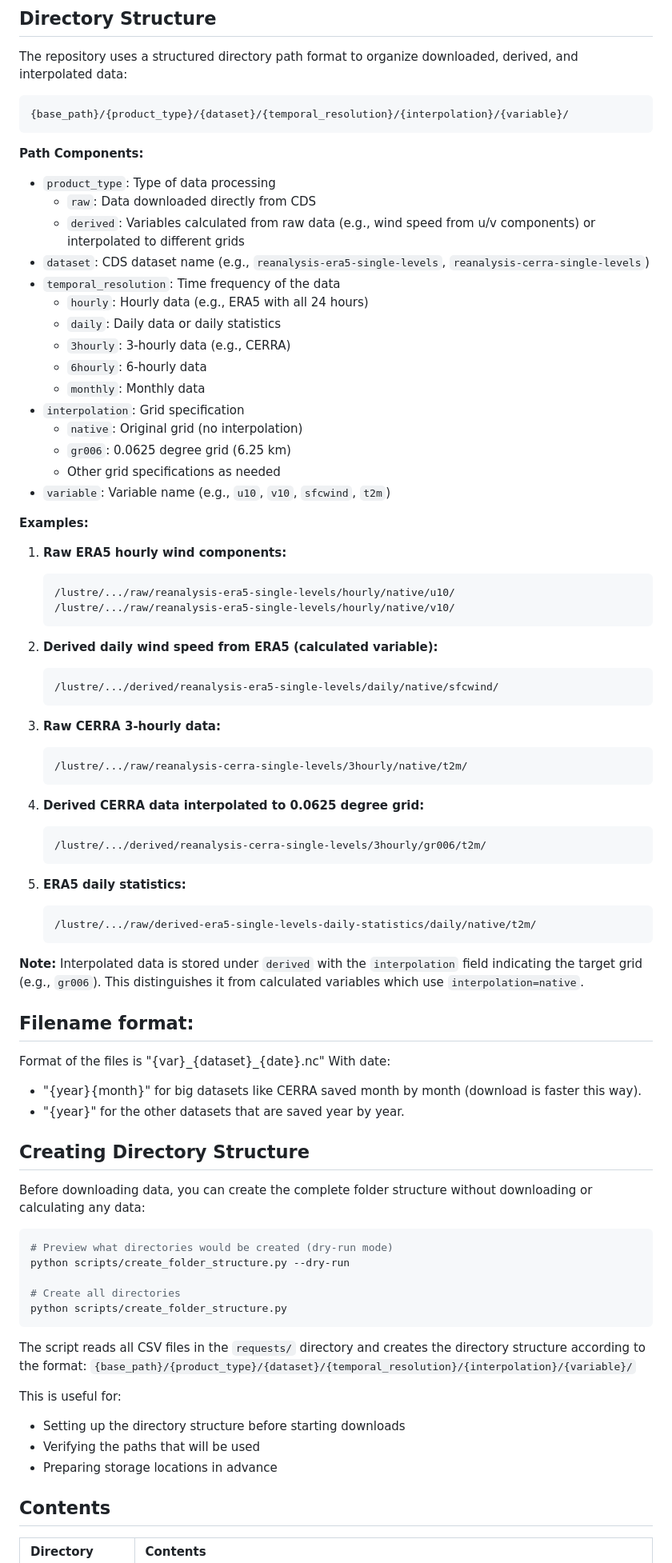
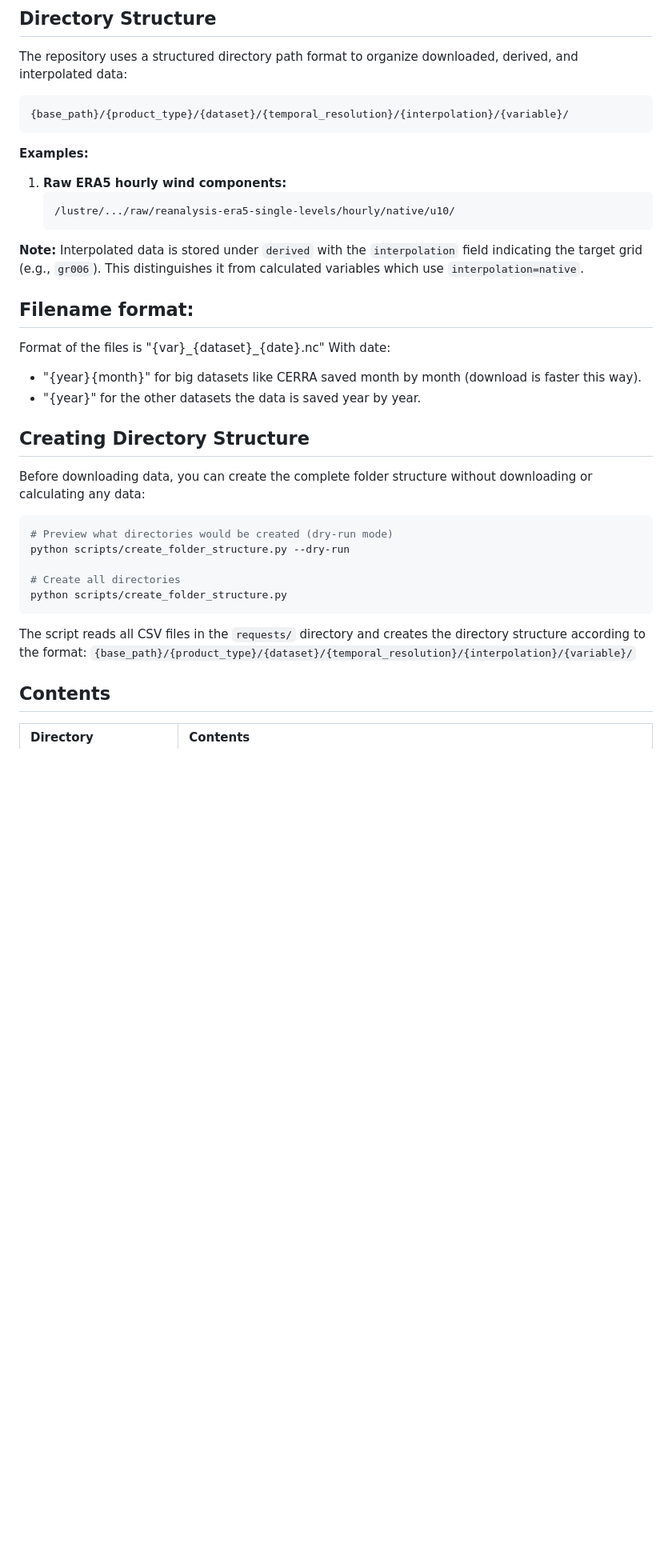
Before and after one commit to SantanderMetGroup/c3s-cds, a Markdown page: README.md, the part around one of its changes. Shown at 80% size. GitHub-like rendering; blank space fills up the shorter version.

Commit message:
Update Readme
Removed detailed path component descriptions and examples from the README.

````diff
--- a/README.md
+++ b/README.md
@@ -11,49 +11,11 @@ The repository uses a structured directory path format to organize downloaded, d
 {base_path}/{product_type}/{dataset}/{temporal_resolution}/{interpolation}/{variable}/
 ```
 
-**Path Components:**
-- `product_type`: Type of data processing
-  - `raw`: Data downloaded directly from CDS
-  - `derived`: Variables calculated from raw data (e.g., wind speed from u/v components) or interpolated to different grids
-- `dataset`: CDS dataset name (e.g., `reanalysis-era5-single-levels`, `reanalysis-cerra-single-levels`)
-- `temporal_resolution`: Time frequency of the data
-  - `hourly`: Hourly data (e.g., ERA5 with all 24 hours)
-  - `daily`: Daily data or daily statistics
-  - `3hourly`: 3-hourly data (e.g., CERRA)
-  - `6hourly`: 6-hourly data
-  - `monthly`: Monthly data
-- `interpolation`: Grid specification
-  - `native`: Original grid (no interpolation)
-  - `gr006`: 0.0625 degree grid (6.25 km)
-  - Other grid specifications as needed
-- `variable`: Variable name (e.g., `u10`, `v10`, `sfcwind`, `t2m`)
-
 **Examples:**
 
 1. **Raw ERA5 hourly wind components:**
    ```
    /lustre/.../raw/reanalysis-era5-single-levels/hourly/native/u10/
-   /lustre/.../raw/reanalysis-era5-single-levels/hourly/native/v10/
-   ```
-
-2. **Derived daily wind speed from ERA5 (calculated variable):**
-   ```
-   /lustre/.../derived/reanalysis-era5-single-levels/daily/native/sfcwind/
-   ```
-
-3. **Raw CERRA 3-hourly data:**
-   ```
-   /lustre/.../raw/reanalysis-cerra-single-levels/3hourly/native/t2m/
-   ```
-
-4. **Derived CERRA data interpolated to 0.0625 degree grid:**
-   ```
-   /lustre/.../derived/reanalysis-cerra-single-levels/3hourly/gr006/t2m/
-   ```
-
-5. **ERA5 daily statistics:**
-   ```
-   /lustre/.../raw/derived-era5-single-levels-daily-statistics/daily/native/t2m/
    ```
 
 **Note:** Interpolated data is stored under `derived` with the `interpolation` field indicating the target grid (e.g., `gr006`). This distinguishes it from calculated variables which use `interpolation=native`.
@@ -62,7 +24,7 @@ The repository uses a structured directory path format to organize downloaded, d
 Format of the files is "{var}\_{dataset}\_{date}.nc"
 With date:
 - "{year}{month}" for big datasets like CERRA saved month by month (download is faster this way).
-- "{year}" for the other datasets that are saved year by year.
+- "{year}" for the other datasets the data is saved year by year.
 
 ## Creating Directory Structure
 
@@ -79,10 +41,6 @@ python scripts/create_folder_structure.py
 The script reads all CSV files in the `requests/` directory and creates the directory structure according to the format:
 `{base_path}/{product_type}/{dataset}/{temporal_resolution}/{interpolation}/{variable}/`
 
-This is useful for:
-- Setting up the directory structure before starting downloads
-- Verifying the paths that will be used
-- Preparing storage locations in advance
 
 ## Contents
 
````
Also changed, not shown: other parts of README.md (+5 -3 lines).
